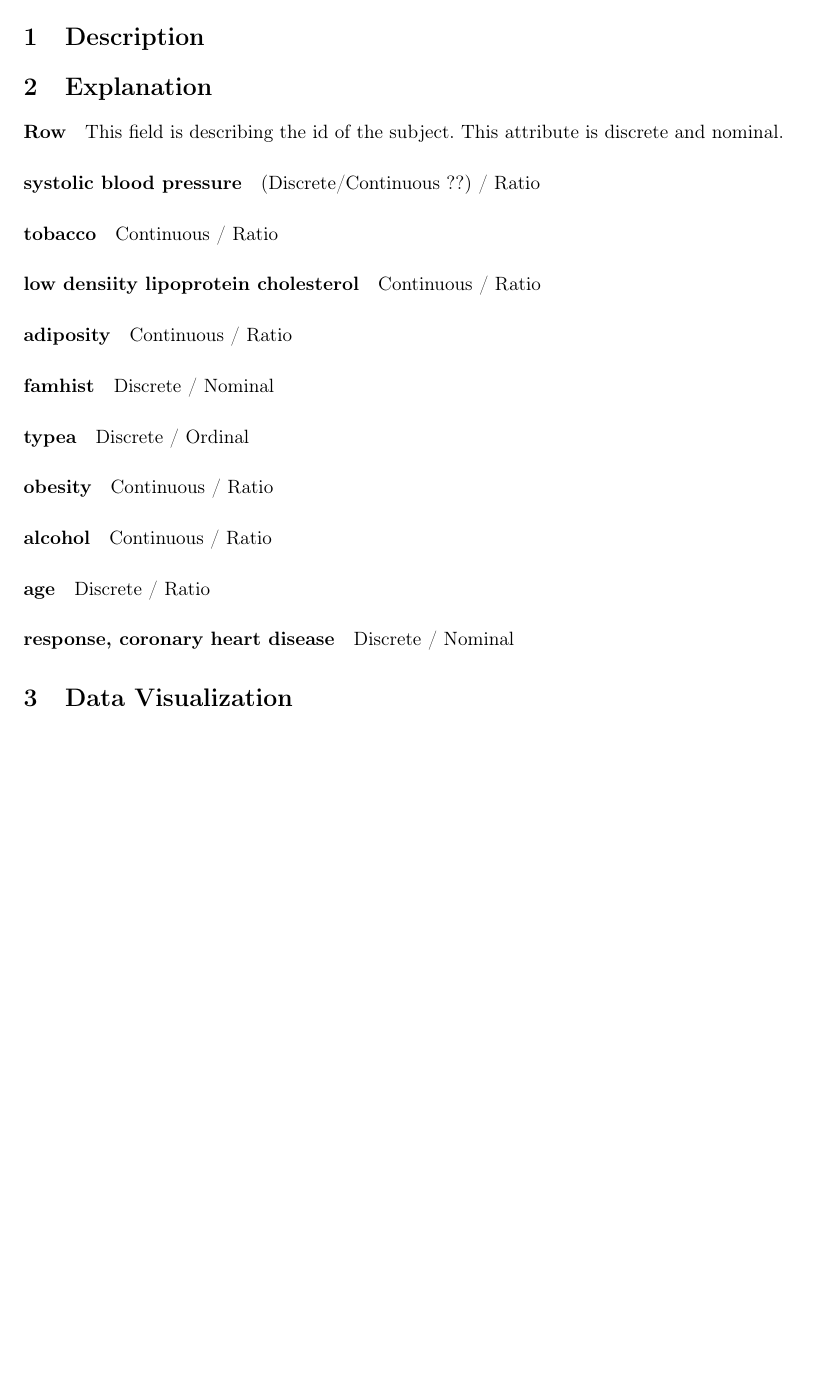
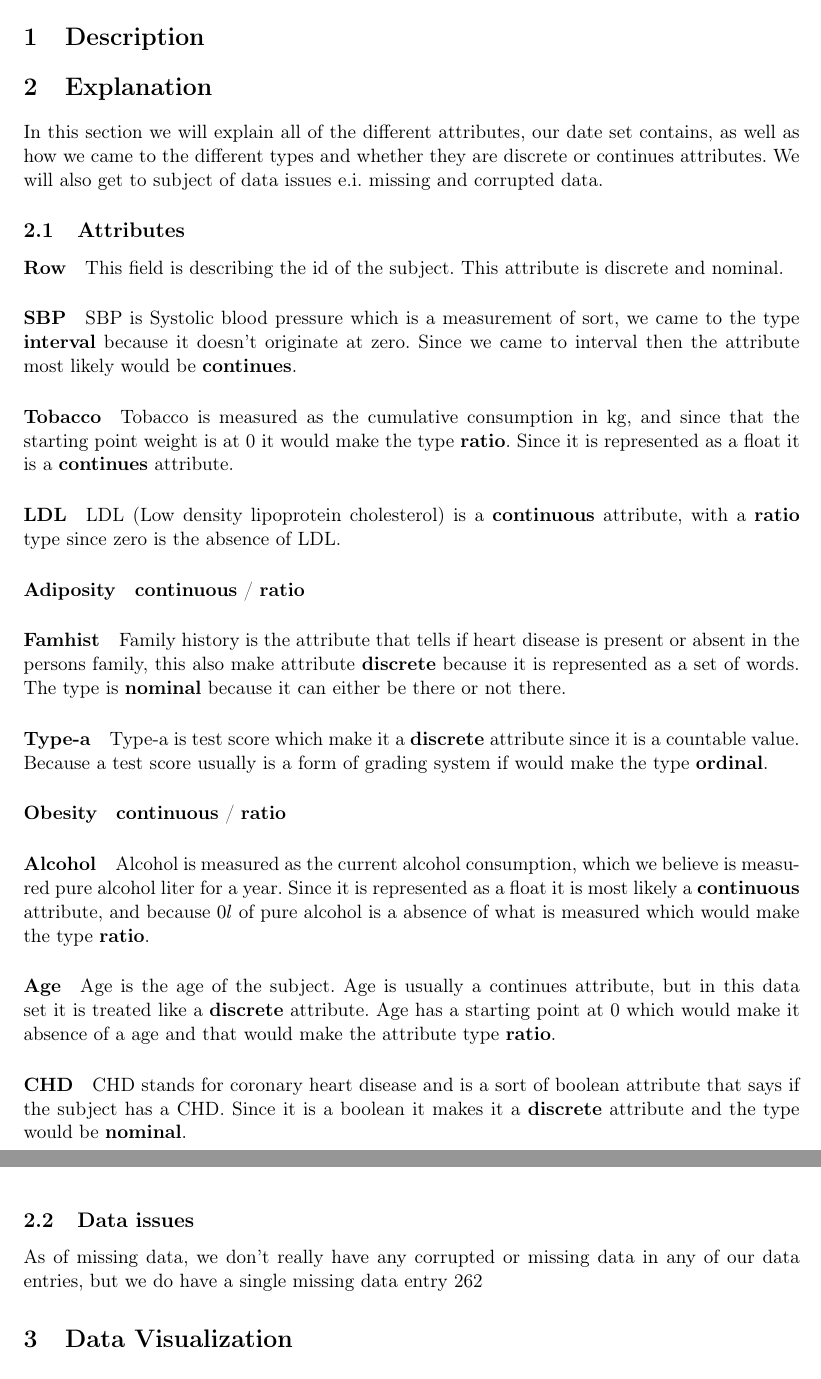
Before and after one commit to plantener/DataMining, a LaTeX document (Projekt 1/Rapport/main.tex, which reads Projekt 1/Rapport/explanation.tex): part of page 3 of 6 before the commit and two parts of pages 3 and 4 of 7 after it, the two joined at a grey line, cut so that both start at the same text, the shorter picture padded with empty space. Compiled offline with pdfLaTeX.

Commit message:
Explanation almost done

```diff
--- a/Projekt 1/Rapport/explanation.tex
+++ b/Projekt 1/Rapport/explanation.tex
@@ -1,23 +1,31 @@
 \section{Explanation}
+
+In this section we will explain all of the different attributes, our date set contains, as well as how we came to the different types and whether they are discrete or continues attributes. We will also get to subject of data issues e.i. missing and corrupted data.
+
+\subsection{Attributes}
 
 \paragraph{Row} This field is describing the id of the subject. This attribute is discrete and nominal.
 
-\paragraph{systolic blood pressure} (Discrete/Continuous ??) / Ratio
+\paragraph{SBP} SBP is Systolic blood pressure which is a measurement of sort, we came to the type \textbf{interval} because it doesn't originate at zero. Since we came to interval then the attribute most likely would be \textbf{continues}.
 
-\paragraph{tobacco} Continuous / Ratio
+\paragraph{Tobacco} Tobacco is measured as the cumulative consumption in kg, and since that the starting point weight is at 0 it would make the type \textbf{ratio}. Since it is represented as a float it is a \textbf{continues} attribute.
 
-\paragraph{low densiity lipoprotein cholesterol} Continuous / Ratio
+\paragraph{LDL} LDL (Low density lipoprotein cholesterol) is a \textbf{continuous} attribute, with a \textbf{ratio} type since zero is the absence of LDL.
 
-\paragraph{adiposity} Continuous / Ratio
+\paragraph{Adiposity} \textbf{continuous} / \textbf{ratio}
 
-\paragraph{famhist} Discrete / Nominal
+\paragraph{Famhist} Family history is the attribute that tells if heart disease is present or absent in the persons family, this also make attribute \textbf{discrete} because it is represented as a set of words. The type is \textbf{nominal} because it can either be there or not there.
 
-\paragraph{typea} Discrete / Ordinal
+\paragraph{Type-a} Type-a is test score which make it a \textbf{discrete} attribute since it is a countable value. Because a test score usually is a form of grading system if would make the type \textbf{ordinal}.
 
-\paragraph{obesity} Continuous / Ratio
+\paragraph{Obesity} \textbf{continuous} / \textbf{ratio}
 
-\paragraph{alcohol} Continuous / Ratio
+\paragraph{Alcohol} Alcohol is measured as the current alcohol consumption, which we believe is measured pure alcohol liter for a year. Since it is represented as a float it is most likely a \textbf{continuous} attribute, and because $0l$ of pure alcohol is a absence of what is measured which would make the type \textbf{ratio}.
 
-\paragraph{age} Discrete / Ratio
+\paragraph{Age} Age is the age of the subject. Age is usually a continues attribute, but in this data set it is treated like a \textbf{discrete} attribute. Age has a starting point at 0 which would make it absence of a age and that would make the attribute type \textbf{ratio}.
 
-\paragraph{response, coronary heart disease} Discrete / Nominal
+\paragraph{CHD} CHD stands for coronary heart disease and is a sort of boolean attribute that says if the subject has a CHD. Since it is a boolean it makes it a \textbf{discrete} attribute and the type would be \textbf{nominal}.
+
+\subsection{Data issues}
+
+As of missing data, we don't really have any corrupted or missing data in any of our data entries, but we do have a single missing data entry 262
```
